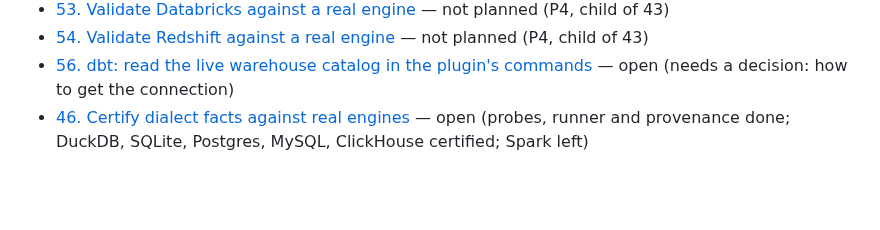
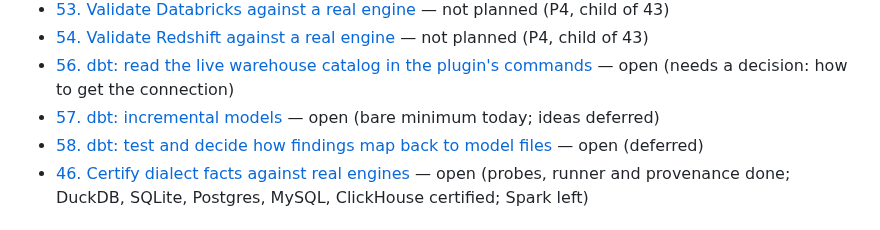
Before and after one commit to polvoazul/sqlassert, a Markdown page: docs/issues/README.md, the part around the change. Rendered like a GitHub page; blank space fills up the shorter version.

Commit message:
Issues: add 57 (dbt incremental models: today's minimum, deferred ideas and pitfalls) and 58 (dbt source mapping: cases and decisions to test)

```diff
--- a/docs/issues/README.md
+++ b/docs/issues/README.md
@@ -17,6 +17,8 @@ Open work, one file per issue. Finished issues move to [`done/`](done/) instead
 - [53. Validate Databricks against a real engine](0053-validate-databricks-against-a-real-engine.md) — not planned (P4, child of 43)
 - [54. Validate Redshift against a real engine](0054-validate-redshift-against-a-real-engine.md) — not planned (P4, child of 43)
 - [56. dbt: read the live warehouse catalog in the plugin's commands](0056-dbt-live-connection.md) — open (needs a decision: how to get the connection)
+- [57. dbt: incremental models](0057-dbt-incremental-models.md) — open (bare minimum today; ideas deferred)
+- [58. dbt: test and decide how findings map back to model files](0058-dbt-source-mapping.md) — open (deferred)
 - [46. Certify dialect facts against real engines](0046-certify-dialect-facts.md) — open (probes, runner and provenance done; DuckDB, SQLite, Postgres, MySQL, ClickHouse certified; Spark left)
 
 ## Order
```
Also changed, not shown: docs/issues/0057-dbt-incremental-models.md (added, +55 -0 lines), docs/issues/0058-dbt-source-mapping.md (added, +55 -0 lines).
